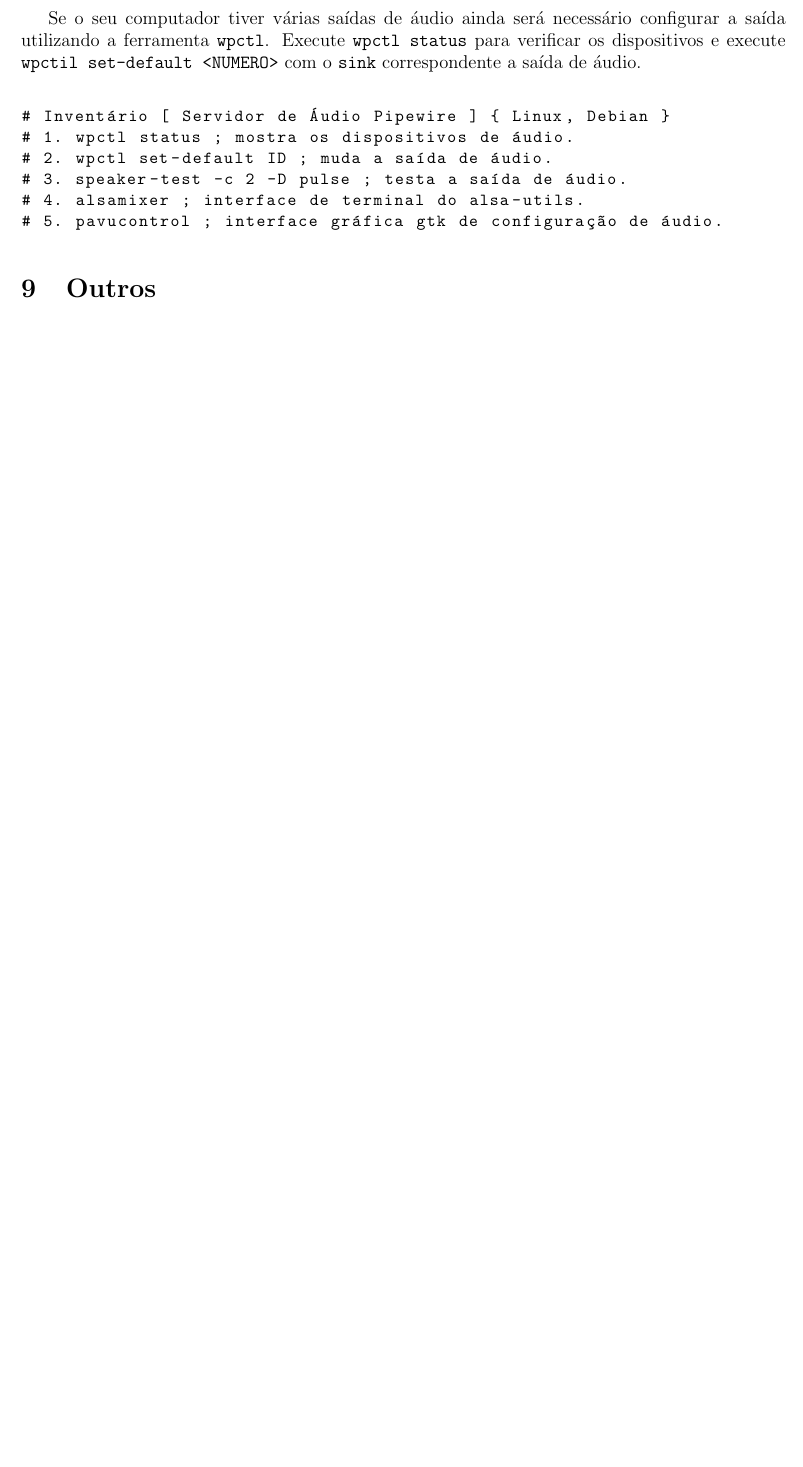
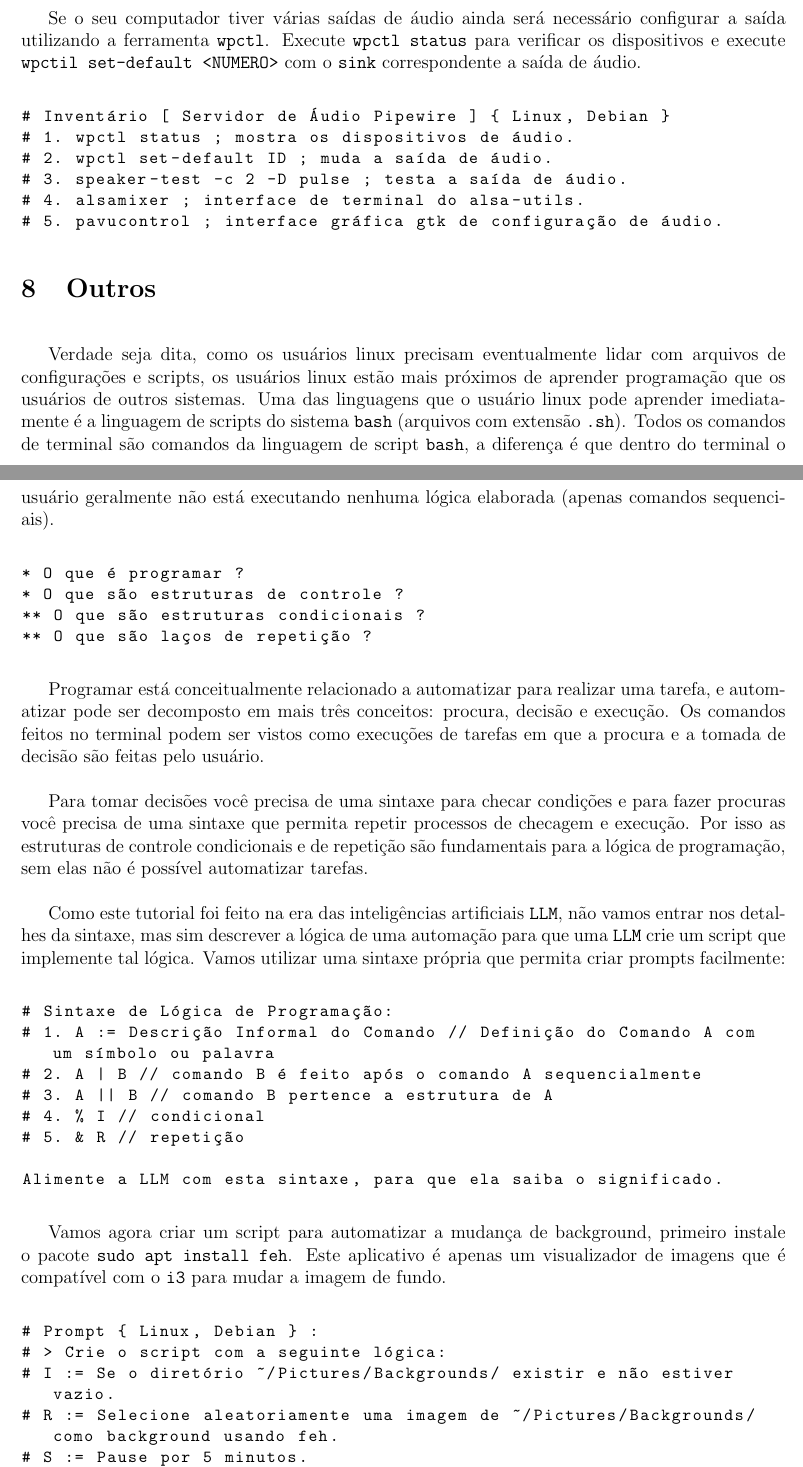
Before and after one commit to EYO-07/TutorialLinux, a LaTeX document (ArtigoDebianMinimo/Article_DebianMinimal.tex): part of page 24 of 24 before the commit and two parts of pages 24 and 25 of 26 after it, the two joined at a grey line, cut so that both start at the same text, the shorter picture padded with empty space. Compiled offline with pdfLaTeX.

Commit message:
Add files via upload

```diff
--- a/ArtigoDebianMinimo/Article_DebianMinimal.tex
+++ b/ArtigoDebianMinimo/Article_DebianMinimal.tex
@@ -905,8 +904,44 @@ Se o seu computador tiver várias saídas de áudio ainda será necessário conf
 % ==============================================================================================
 \section{Outros}
 
-% 1. Configuração de Background do i3
-% 2. Instalação do Brave in Linux
-% 3.
+\hspace{\baselineskip}
 
+Verdade seja dita, como os usuários linux precisam eventualmente lidar com arquivos de configurações e scripts, os usuários linux estão mais próximos de aprender programação que os usuários de outros sistemas. Uma das linguagens que o usuário linux pode aprender imediatamente é a linguagem de scripts do sistema \texttt{bash} (arquivos com extensão \texttt{.sh}). Todos os comandos de terminal são comandos da linguagem de script \texttt{bash}, a diferença é que dentro do terminal o usuário geralmente não está executando nenhuma lógica elaborada (apenas comandos sequenciais). \\
 
+\begin{lstlisting}
+* O que é programar ?
+* O que são estruturas de controle ?
+** O que são estruturas condicionais ?
+** O que são laços de repetição ?
+\end{lstlisting}
+
+\vspace{\baselineskip}
+
+Programar está conceitualmente relacionado a automatizar para realizar uma tarefa, e automatizar pode ser decomposto em mais três conceitos: procura, decisão e execução. Os comandos feitos no terminal podem ser vistos como execuções de tarefas em que a procura e a tomada de decisão são feitas pelo usuário.\\
+
+Para tomar decisões você precisa de uma sintaxe para checar condições e para fazer procuras você precisa de uma sintaxe que permita repetir processos de checagem e execução. Por isso as estruturas de controle condicionais e de repetição são fundamentais para a lógica de programação, sem elas não é possível automatizar tarefas. \\
+
+Como este tutorial foi feito na era das inteligências artificiais \texttt{LLM}, não vamos entrar nos detalhes da sintaxe, mas sim descrever a lógica de uma automação para que uma \texttt{LLM} crie um script que implemente tal lógica. Vamos utilizar uma sintaxe própria que permita criar prompts facilmente: \\
+
+\begin{lstlisting}
+# Sintaxe de Lógica de Programação:
+# 1. A := Descrição Informal do Comando // Definição do Comando A com um símbolo ou palavra
+# 2. A | B // comando B é feito após o comando A sequencialmente
+# 3. A || B // comando B pertence a estrutura de A
+# 4. % I // condicional
+# 5. & R // repetição
+
+Alimente a LLM com esta sintaxe, para que ela saiba o significado.
+\end{lstlisting}
+
+\vspace{\baselineskip}
+
+Vamos agora criar um script para automatizar a mudança de background, primeiro instale o pacote \texttt{sudo apt install feh}. Este aplicativo é apenas um visualizador de imagens que é compatível com o \texttt{i3} para mudar a imagem de fundo. \\
+
+\begin{lstlisting}
+# Prompt { Linux, Debian } :
+# > Crie o script com a seguinte lógica:
+# I := Se o diretório ~/Pictures/Backgrounds/ existir e não estiver vazio.
+# R := Selecione aleatoriamente uma imagem de ~/Pictures/Backgrounds/ como background usando feh.
+# S := Pause por 5 minutos.
+# 1. random_background.sh || & || %I || R
```
Also changed, not shown: ArtigoDebianMinimo/Article_DebianMinimal.pdf, ArtigoDebianMinimo/Article_DebianMinimal.tex (45 more changed lines).
